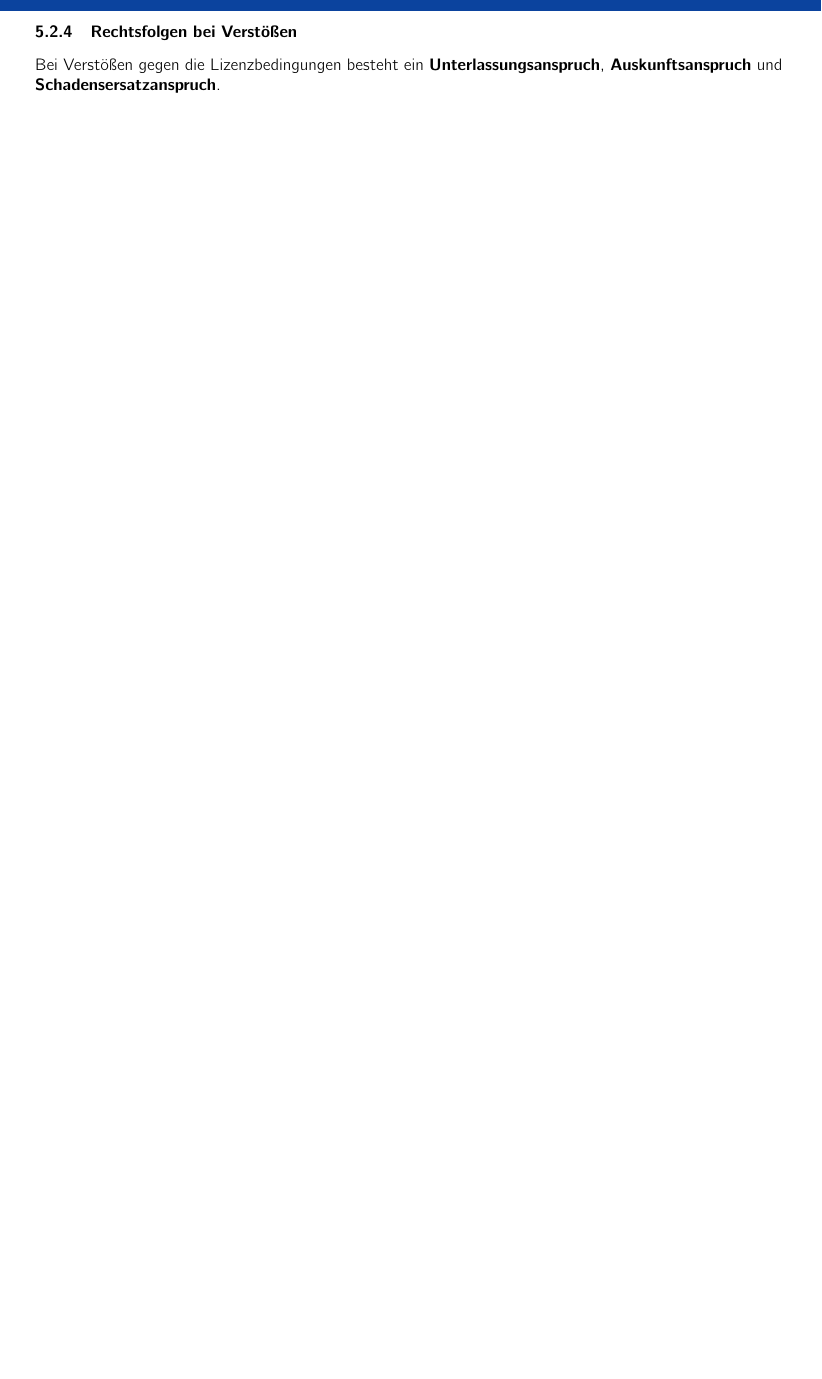
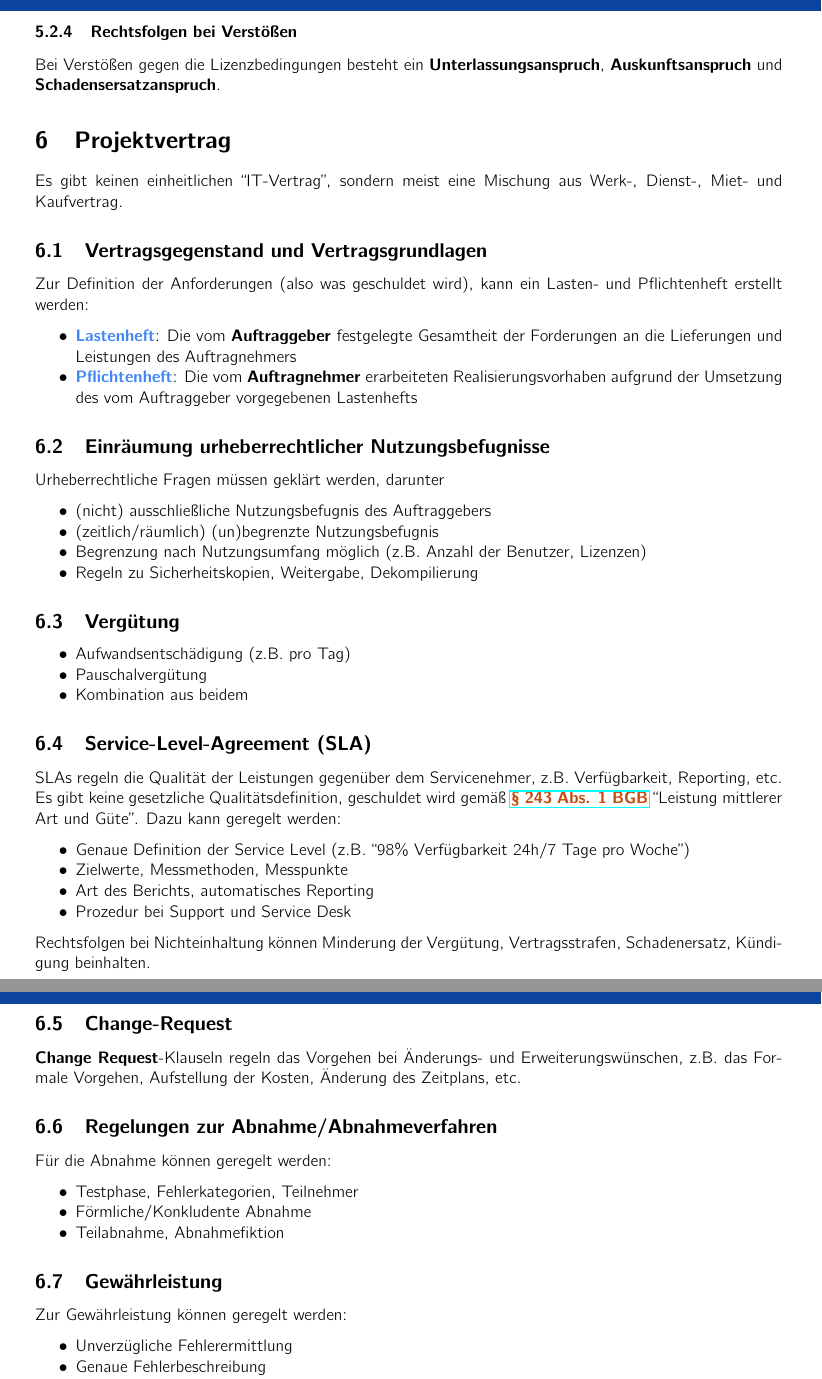
Before and after one commit to nilslambertz/kit-zusammenfassungen, a LaTeX document (summaries/VertragsgestaltungImITBereich.tex): part of page 9 of 9 before the commit and two parts of pages 9 and 10 of 11 after it, the two joined at a grey line, cut so that both start at the same text, the shorter picture padded with empty space. Compiled offline with pdfLaTeX.

Commit message:
add remaining content

```diff
--- a/summaries/VertragsgestaltungImITBereich.tex
+++ b/summaries/VertragsgestaltungImITBereich.tex
@@ -1,7 +1,7 @@
 \documentclass[12pt,A4]{extarticle}
 \usepackage[table]{xcolor}
 
-\newcommand{\lectureTitle}{Vertragsgestaltung im IT-Bereich [WIP]}
+\newcommand{\lectureTitle}{Vertragsgestaltung im IT-Bereich}
 \newcommand{\semester}{Wintersemester 2024/25}
 
 \input{../shared/summary-boilerplate.tex}
@@ -285,3 +285,63 @@ OSS-Lizenzen gelten als \textbf{AGB}. Die Rechte und Pflichten werden jedem Nutz
 \subsubsection{Rechtsfolgen bei Verstößen}
 Bei Verstößen gegen die Lizenzbedingungen besteht ein \textbf{Unterlassungsanspruch}, \textbf{Auskunftsanspruch} und \textbf{Schadensersatzanspruch}.
 
+\section{Projektvertrag}
+Es gibt keinen einheitlichen ``IT-Vertrag'', sondern meist eine Mischung aus Werk-, Dienst-, Miet- und Kaufvertrag.
+
+\subsection{Vertragsgegenstand und Vertragsgrundlagen}
+Zur Definition der Anforderungen (also was geschuldet wird), kann ein Lasten- und Pflichtenheft erstellt werden:
+
+\begin{itemize}
+  \item{\highlight{Lastenheft}: Die vom \textbf{Auftraggeber} festgelegte Gesamtheit der Forderungen an die Lieferungen und Leistungen des Auftragnehmers}
+  \item {\highlight{Pflichtenheft}: Die vom \textbf{Auftragnehmer} erarbeiteten Realisierungsvorhaben aufgrund der Umsetzung des vom Auftraggeber vorgegebenen Lastenhefts}
+\end{itemize}
+
+\subsection{Einräumung urheberrechtlicher Nutzungsbefugnisse}
+Urheberrechtliche Fragen müssen geklärt werden, darunter
+
+\begin{itemize}
+  \item{(nicht) ausschließliche Nutzungsbefugnis des Auftraggebers}
+  \item{(zeitlich/räumlich) (un)begrenzte Nutzungsbefugnis}
+  \item{Begrenzung nach Nutzungsumfang möglich (z.B. Anzahl der Benutzer, Lizenzen)}
+  \item{Regeln zu Sicherheitskopien, Weitergabe, Dekompilierung}
+\end{itemize}
+
+\subsection{Vergütung}
+
+\begin{itemize}
+  \item{Aufwandsentschädigung (z.B. pro Tag)}
+  \item{Pauschalvergütung}
+  \item{Kombination aus beidem}
+\end{itemize}
+
+\subsection{Service-Level-Agreement (SLA)}
+SLAs regeln die Qualität der Leistungen gegenüber dem Servicenehmer, z.B. Verfügbarkeit, Reporting, etc. Es gibt keine gesetzliche Qualitätsdefinition, geschuldet wird gemäß \bgb[Abs. 1]{243} ``Leistung mittlerer Art und Güte''. Dazu kann geregelt werden:
+
+\begin{itemize}
+  \item{Genaue Definition der Service Level (z.B. ``98\% Verfügbarkeit 24h/7 Tage pro Woche'')}
+  \item{Zielwerte, Messmethoden, Messpunkte}
+  \item{Art des Berichts, automatisches Reporting}
+  \item{Prozedur bei Support und Service Desk}
+\end{itemize}
+
+Rechtsfolgen bei Nichteinhaltung können Minderung der Vergütung, Vertragsstrafen, Schadenersatz, Kündigung beinhalten.
+
+\subsection{Change-Request}
+\textbf{Change Request}-Klauseln regeln das Vorgehen bei Änderungs- und Erweiterungswünschen, z.B. das Formale Vorgehen, Aufstellung der Kosten, Änderung des Zeitplans, etc.
+
+\subsection{Regelungen zur Abnahme/Abnahmeverfahren}
+Für die Abnahme können geregelt werden:
+
+\begin{itemize}
+  \item{Testphase, Fehlerkategorien, Teilnehmer}
+  \item{Förmliche/Konkludente Abnahme}
+  \item{Teilabnahme, Abnahmefiktion}
+\end{itemize}
+
+\subsection{Gewährleistung}
+Zur Gewährleistung können geregelt werden:
+
+\begin{itemize}
+  \item{Unverzügliche Fehlerermittlung}
+  \item{Genaue Fehlerbeschreibung}
+  \item{Zurverfügungstellen von Testdaten}
@@ -287,0 +381,2 @@ Bei Verstößen gegen die Lizenzbedingungen besteht ein \textbf{Unterlassungsans
+    \begin{itemize}
+      \item{verantwortlich für den \textbf{Product Backlog}}
```
Also changed, not shown: README.md, pdfs/VertragsgestaltungImITBereich.pdf, summaries/VertragsgestaltungImITBereich.tex (59 more changed lines).
